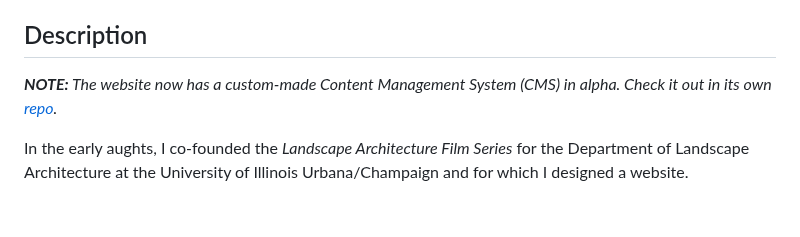
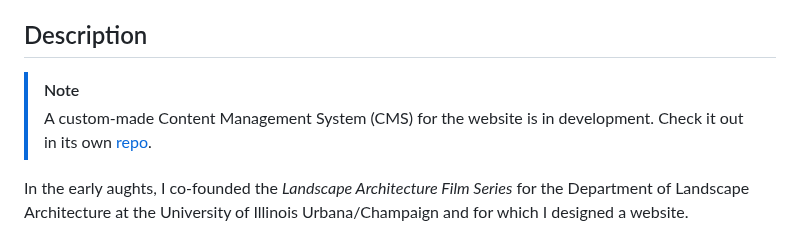
Before and after one commit to ggeerraarrdd/lafs, a Markdown page: README.md, the part around the change. Drawn GitHub-style; blank space fills up the shorter version.

Commit message:
Revise note

```diff
--- a/README.md
+++ b/README.md
@@ -4,7 +4,8 @@ An early aughts basic website recreated using modern tools
 
 ## Description
 
-_**NOTE:** The website now has a custom-made Content Management System (CMS) in alpha. Check it out in its own [repo](https://github.com/ggeerraarrdd/lafs-cms)._
+> [!NOTE]
+> A custom-made Content Management System (CMS) for the website is in development. Check it out in its own [repo](https://github.com/ggeerraarrdd/lafs-cms).
 
 In the early aughts, I co-founded the _Landscape Architecture Film Series_ for the Department of Landscape Architecture at the University of Illinois Urbana/Champaign and for which I designed a website.
 
```
